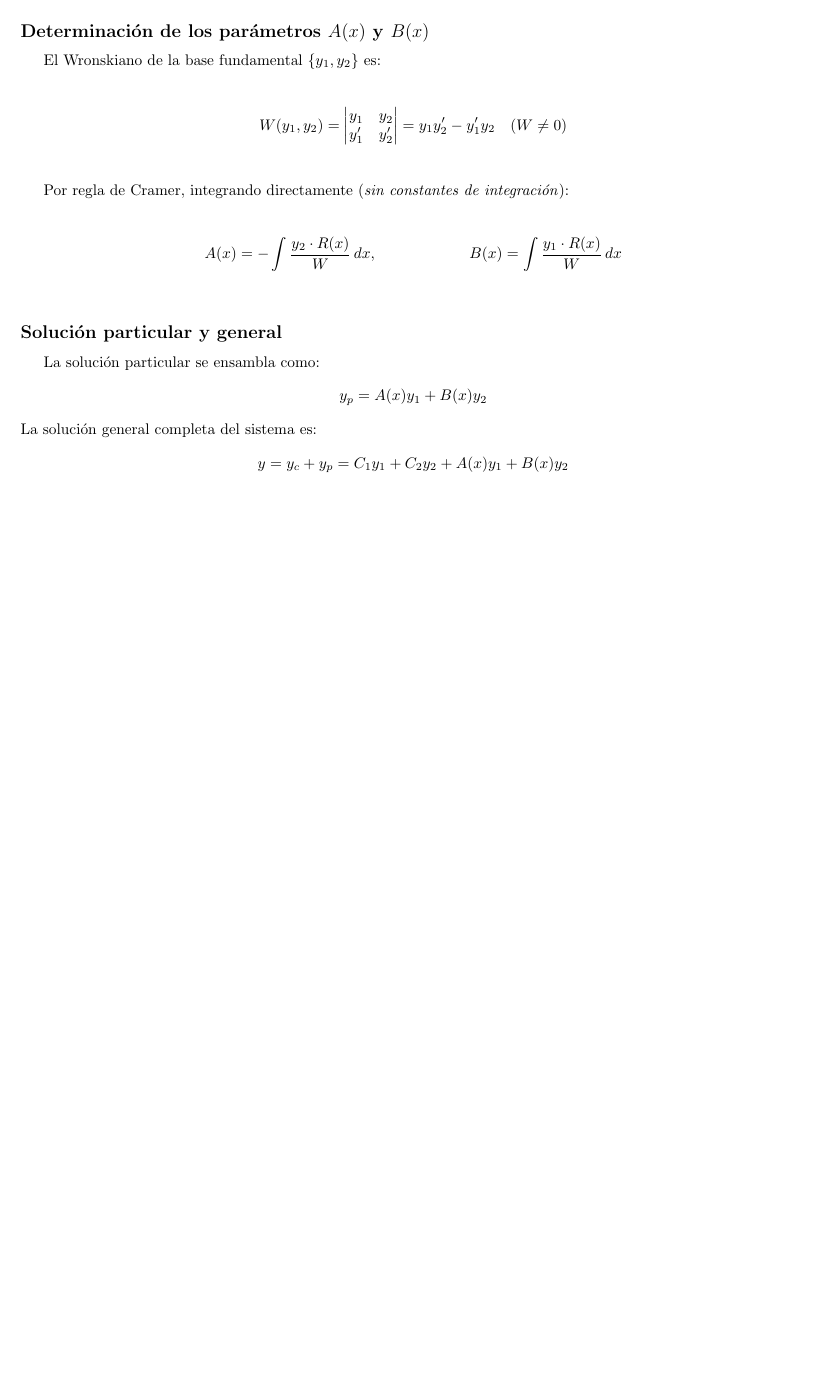
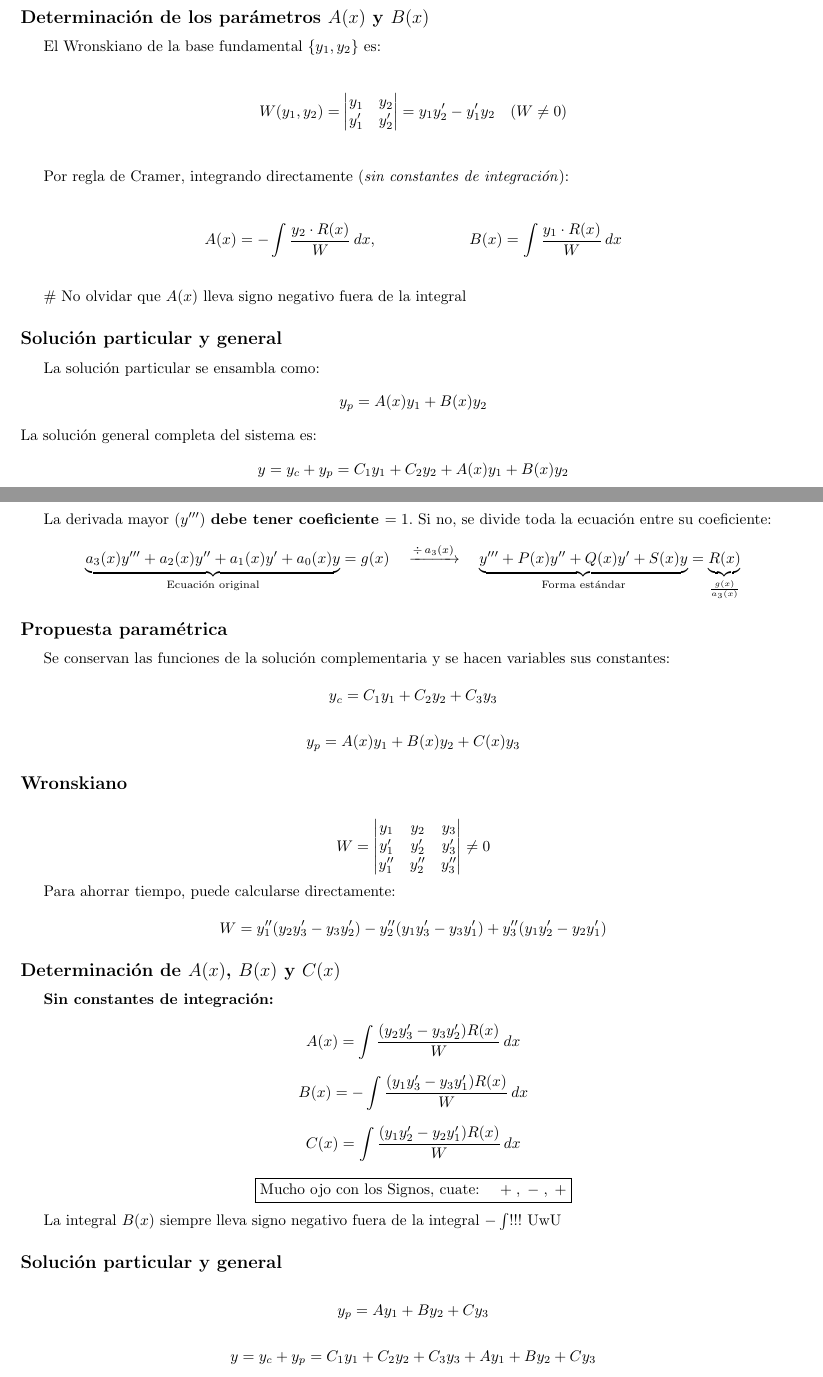
Before and after one commit to Expresso24/ODEformulaSheet, a LaTeX document (document.tex): part of page 3 of 3 before the commit and two parts of pages 3 and 4 of 4 after it, the two joined at a grey line, cut so that both start at the same text, the shorter picture padded with empty space. Compiled offline with pdfLaTeX.

Commit message:
feat(documentation): add method for variation of parameters for third-order ODEs
Adds a new section detailing the Variation of Parameters method for solving third-order ordinary differential equations (ODEs). This includes:

* The standard form derivation for $y'''$.
* The proposed parametric solution structure ($y_p$).
* Formulas for calculating the Wronskian and determining the functions $A(x)$, $B(x)$, and $C(x)$ using definite integrals.
* The final general solution format.

This expands the mathematical coverage of the document to handle higher-order linear ODEs.

```diff
--- a/document.tex
+++ b/document.tex
@@ -264,8 +264,10 @@
 	A(x) = -\int \frac{y_2 \cdot R(x)}{W} \, dx, \qquad \qquad \qquad B(x) = \int \frac{y_1 \cdot R(x)}{W} \, dx
 	\]
 
+
 	\vspace{0.5cm}
 
+	\# No olvidar que $A(x)$ lleva signo negativo fuera de la integral
 
 
 	\subsection*{Solución particular y general}
@@ -278,4 +280,88 @@
 	y = y_c + y_p = C_1 y_1 + C_2 y_2 + A(x) y_1 + B(x) y_2
 	\]
 
+	\newpage
+
+	\section*{Método Variación de Parámetros (Solo para ED de orden 3, osea $y'''$)}
+
+	\subsection*{Forma estándar de $y'''$}
+	La derivada mayor ($y'''$) \textbf{debe tener coeficiente $=1$}. Si no, se divide toda la ecuación entre su coeficiente:
+
+	\[
+	\underbrace{a_3(x)y'''+a_2(x)y''+a_1(x)y'+a_0(x)y}_{\text{Ecuación original}}
+	=g(x)
+	\quad\xrightarrow{\div\,a_3(x)}\quad
+	\underbrace{y'''+P(x)y''+Q(x)y'+S(x)y}_{\text{Forma estándar}}
+	=\underbrace{R(x)}_{\frac{g(x)}{a_3(x)}}
+	\]
+
+	\subsection*{Propuesta paramétrica}
+	Se conservan las funciones de la solución complementaria y se hacen variables sus constantes:
+
+	\[
+	y_c=C_1y_1+C_2y_2+C_3y_3
+	\]
+
+	\[
+	y_p=A(x)y_1+B(x)y_2+C(x)y_3
+	\]
+
+	\subsection*{Wronskiano}
+	\[
+	W=
+	\begin{vmatrix}
+		y_1&y_2&y_3\\
+		y_1'&y_2'&y_3'\\
+		y_1''&y_2''&y_3''
+	\end{vmatrix}
+	\neq0
+	\]
+
+	Para ahorrar tiempo, puede calcularse directamente:
+
+	\[
+	W=
+	y_1''(y_2y_3'-y_3y_2')
+	-y_2''(y_1y_3'-y_3y_1')
+	+y_3''(y_1y_2'-y_2y_1')
+	\]
+
+	\subsection*{Determinación de $A(x)$, $B(x)$ y $C(x)$}
+	\textbf{Sin constantes de integración:}
+
+	\[
+	A(x)=
+	\int
+	\frac{(y_2y_3'-y_3y_2')R(x)}{W}\,dx
+	\]
+
+	\[
+	B(x)=
+	-\int
+	\frac{(y_1y_3'-y_3y_1')R(x)}{W}\,dx
+	\]
+
+	\[
+	C(x)=
+	\int
+	\frac{(y_1y_2'-y_2y_1')R(x)}{W}\,dx
+	\]
+
+	\[
+	\boxed{\text{Mucho ojo con los Signos, cuate: }\quad +\;,\;-\;,\;+}
+	\]
+
+	La integral $B(x)$ siempre lleva signo negativo fuera de la integral $- \int$!!! UwU
+
+	\subsection*{Solución particular y general}
+
+	\[
+	y_p=Ay_1+By_2+Cy_3
+	\]
+
+	\[
+		y=y_c+y_p
+		=C_1y_1+C_2y_2+C_3y_3+Ay_1+By_2+Cy_3
+	\]
+
 \end{document}
```
Also changed, not shown: document.pdf.
